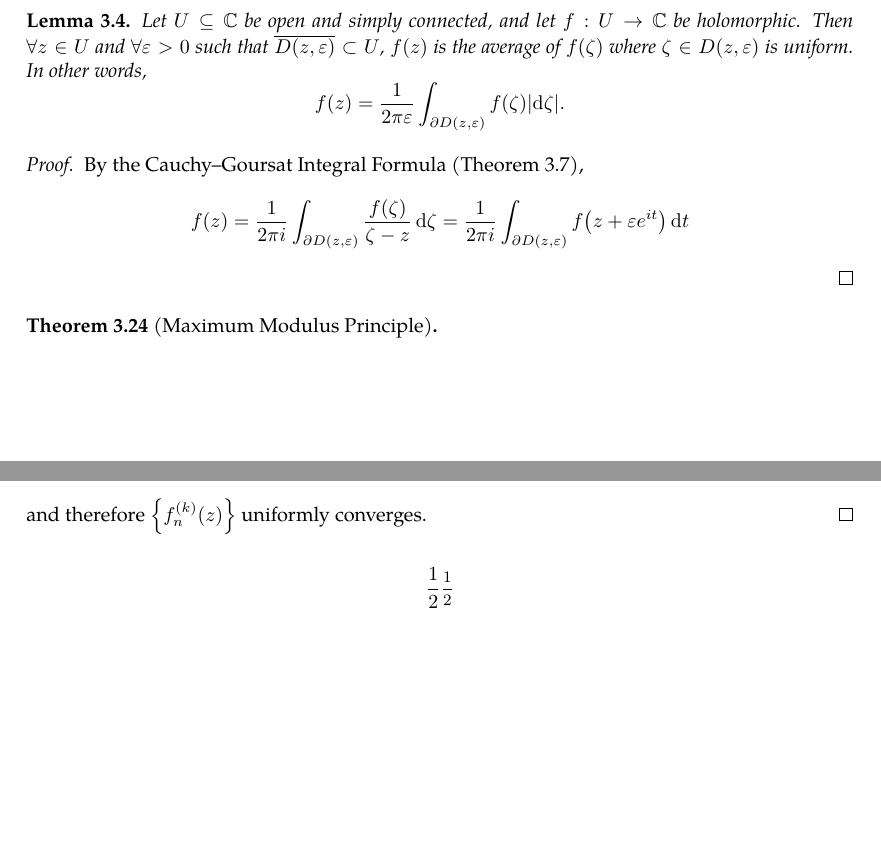
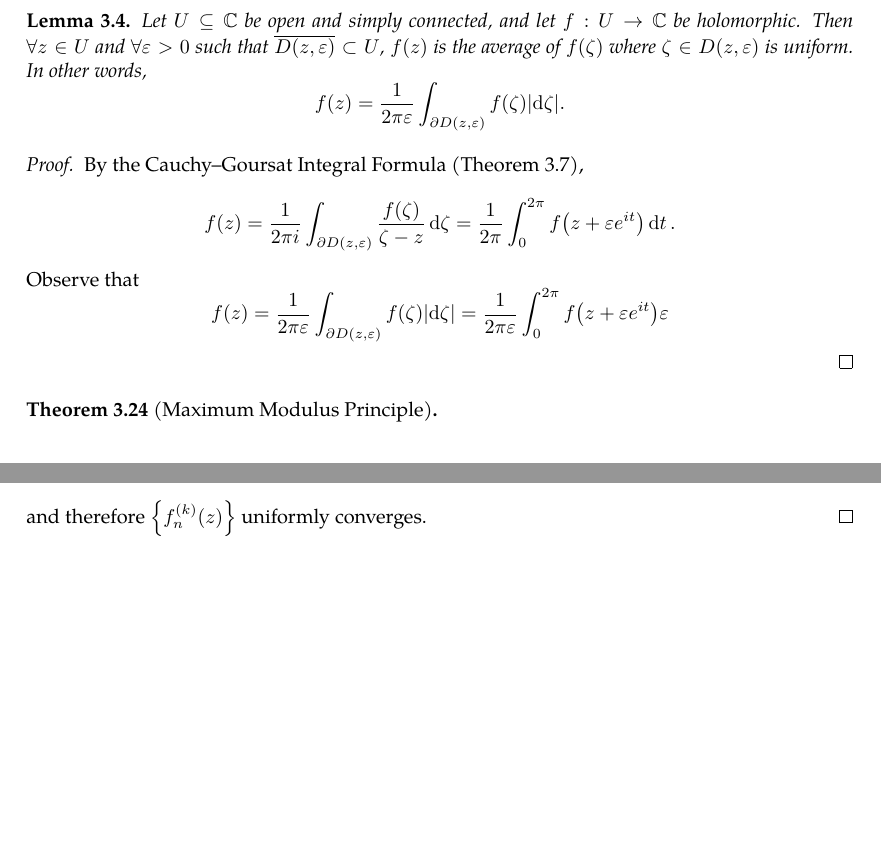
Before and after one commit to slipperking/complex-analysis-latex, a LaTeX document (main.tex): two parts of pages 49 and 50 of 51, joined at a grey line, cut so that both start at the same text, the shorter picture padded with empty space. Compiled offline with pdfLaTeX.

Commit message:
overleaf_to_git (Sun Jun  8 10:49:04 2025 -0700): update main.tex from r8960 to r8968

```diff
--- a/main.tex
+++ b/main.tex
@@ -1246,7 +1246,8 @@ Before the theorem, we first introduce the mean-value property of holomorphic fu
     Let \(U\subseteq\mathbb{C}\) be open and simply connected, and let \(f:U\to\mathbb{C}\) be holomorphic. Then \(\forall z\in U\) and \(\forall \varepsilon>0\) such that \(\overline{D(z,\varepsilon)}\subset U\), \(f(z)\) is the average of \(f(\zeta)\) where \(\zeta\in D(z,\varepsilon)\) is uniform. In other words, \[f(z)=\frac{1}{2\pi\varepsilon}\int_{\partial D(z,\varepsilon)}f(\zeta)\abs{\dd{\zeta}}.\]
 \end{lemma}
 \begin{proof}
-    By the Cauchy--Goursat Integral Formula (\autoref{thm:cauchygoursatformula}), \[f(z)=\frac{1}{2\pi i}\int_{\partial D(z,\varepsilon)}\frac{f(\zeta)}{\zeta-z}\ddzeta=\frac{1}{2\pi i}\int_{\partial D(z,\varepsilon)}f\paren{z+\varepsilon e^{it}}\dd{t}\]
+    By the Cauchy--Goursat Integral Formula (\autoref{thm:cauchygoursatformula}), \[f(z)=\frac{1}{2\pi i}\int_{\partial D(z,\varepsilon)}\frac{f(\zeta)}{\zeta-z}\ddzeta=\frac{1}{2\pi}\int_0^{2\pi}f\paren{z+\varepsilon e^{it}}\dd{t}.\]
+    Observe that \[f(z)=\frac{1}{2\pi\varepsilon}\int_{\partial D(z,\varepsilon)}f(\zeta)\abs{\dd{\zeta}}=\frac{1}{2\pi\varepsilon}\int_{0}^{2\pi}f\paren{z+\varepsilon e^{it}}\varepsilon \]
 \end{proof}
 \begin{theorem}[Maximum Modulus Principle]\label{thm:maximummodulus}
 
@@ -1271,7 +1272,6 @@ We have touched the subject of Weierstrass' Theorem for the uniform convergence
     \[\lim_{n\to\infty}\sup_{z\in K}\abs{f_n^{(k)}(z)}\leq c_k\lim_{n\to\infty}\sup_{z\in V}\abs{f_n(z)}.\] Since \(\cbraces{f_n(z)}\) is uniformly convergent, the limit on the right-hand side vanishes. Then,
     \[\lim_{n\to\infty}\sup_{z\in K}\abs{f_n^{(k)}(z)}=0,\] and therefore \(\cbraces{f^{(k)}_n(z)}\) uniformly converges.
 \end{proof}
-\[\frac{1}{2}\mfrac{1}{2}\]
 \subsection{Singularities and Meromorphic Functions}
 \subsection{Residue Theorem}
 \section{Riemannian Surfaces}
```
